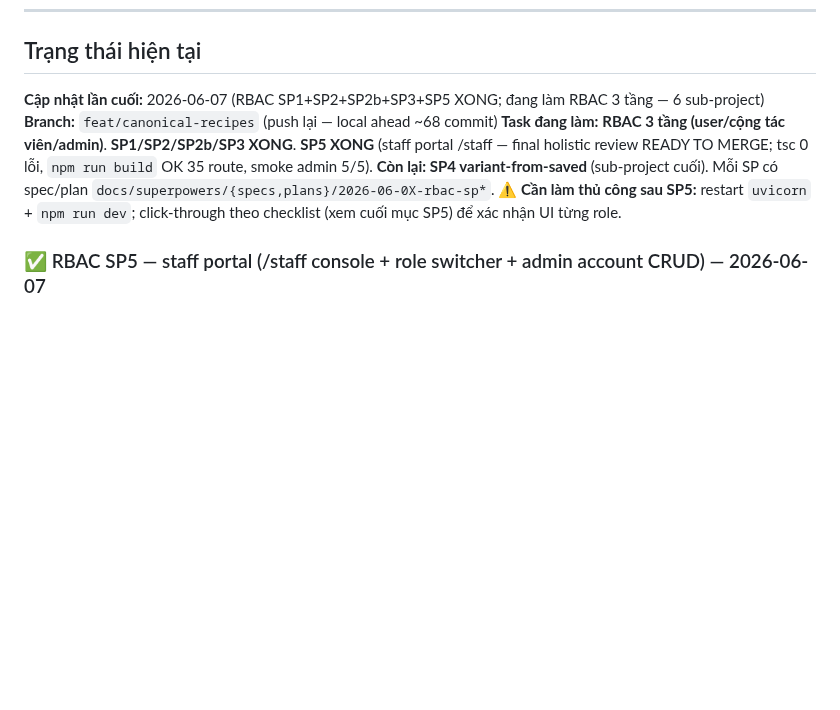
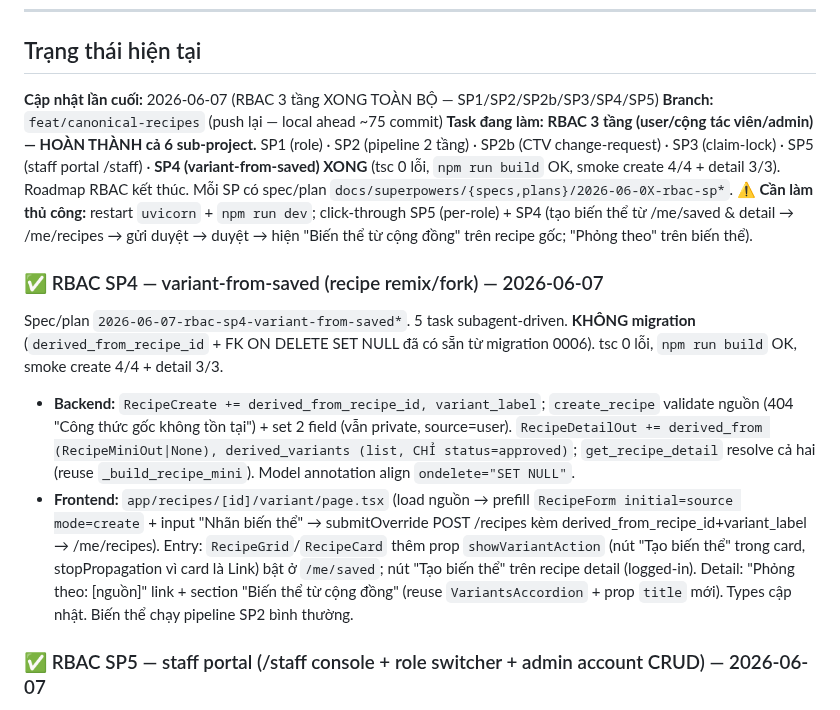
Before and after one commit to tien2204/vnfood-platform, a Markdown page: .claude/session-state.md, the part around the change. Rendered like a GitHub page; blank space fills up the shorter version.

Commit message:
docs(session-state): RBAC SP4 variant-from-saved done — RBAC roadmap complete

```diff
--- a/.claude/session-state.md
+++ b/.claude/session-state.md
@@ -4,10 +4,15 @@ _Cập nhật file này trước khi kết thúc mỗi session._
 ---
 
 ## Trạng thái hiện tại
-**Cập nhật lần cuối:** 2026-06-07 (RBAC SP1+SP2+SP2b+SP3+SP5 XONG; đang làm RBAC 3 tầng — 6 sub-project)
-**Branch:** `feat/canonical-recipes` (push lại — local ahead ~68 commit)
-**Task đang làm:** **RBAC 3 tầng (user/cộng tác viên/admin)**. **SP1/SP2/SP2b/SP3 XONG**. **SP5 XONG** (staff portal /staff — final holistic review READY TO MERGE; tsc 0 lỗi, `npm run build` OK 35 route, smoke admin 5/5). **Còn lại: SP4 variant-from-saved** (sub-project cuối). Mỗi SP có spec/plan `docs/superpowers/{specs,plans}/2026-06-0X-rbac-sp*`.
-**⚠ Cần làm thủ công sau SP5:** restart `uvicorn` + `npm run dev`; click-through theo checklist (xem cuối mục SP5) để xác nhận UI từng role.
+**Cập nhật lần cuối:** 2026-06-07 (RBAC 3 tầng XONG TOÀN BỘ — SP1/SP2/SP2b/SP3/SP4/SP5)
+**Branch:** `feat/canonical-recipes` (push lại — local ahead ~75 commit)
+**Task đang làm:** **RBAC 3 tầng (user/cộng tác viên/admin) — HOÀN THÀNH cả 6 sub-project.** SP1 (role) · SP2 (pipeline 2 tầng) · SP2b (CTV change-request) · SP3 (claim-lock) · SP5 (staff portal /staff) · **SP4 (variant-from-saved) XONG** (tsc 0 lỗi, `npm run build` OK, smoke create 4/4 + detail 3/3). Roadmap RBAC kết thúc. Mỗi SP có spec/plan `docs/superpowers/{specs,plans}/2026-06-0X-rbac-sp*`.
+**⚠ Cần làm thủ công:** restart `uvicorn` + `npm run dev`; click-through SP5 (per-role) + SP4 (tạo biến thể từ /me/saved & detail → /me/recipes → gửi duyệt → duyệt → hiện "Biến thể từ cộng đồng" trên recipe gốc; "Phỏng theo" trên biến thể).
+
+### ✅ RBAC SP4 — variant-from-saved (recipe remix/fork) — 2026-06-07
+Spec/plan `2026-06-07-rbac-sp4-variant-from-saved*`. 5 task subagent-driven. **KHÔNG migration** (`derived_from_recipe_id` + FK ON DELETE SET NULL đã có sẵn từ migration 0006). tsc 0 lỗi, `npm run build` OK, smoke create 4/4 + detail 3/3.
+- **Backend:** `RecipeCreate += derived_from_recipe_id, variant_label`; `create_recipe` validate nguồn (404 "Công thức gốc không tồn tại") + set 2 field (vẫn private, source=user). `RecipeDetailOut += derived_from (RecipeMiniOut|None), derived_variants (list, CHỈ status=approved)`; `get_recipe_detail` resolve cả hai (reuse `_build_recipe_mini`). Model annotation align `ondelete="SET NULL"`.
+- **Frontend:** `app/recipes/[id]/variant/page.tsx` (load nguồn → prefill `RecipeForm initial=source mode=create` + input "Nhãn biến thể" → submitOverride POST /recipes kèm derived_from_recipe_id+variant_label → /me/recipes). Entry: `RecipeGrid`/`RecipeCard` thêm prop `showVariantAction` (nút "Tạo biến thể" trong card, stopPropagation vì card là Link) bật ở `/me/saved`; nút "Tạo biến thể" trên recipe detail (logged-in). Detail: "Phỏng theo: [nguồn]" link + section "Biến thể từ cộng đồng" (reuse `VariantsAccordion` + prop `title` mới). Types cập nhật. Biến thể chạy pipeline SP2 bình thường.
 
 ### ✅ RBAC SP5 — staff portal (/staff console + role switcher + admin account CRUD) — 2026-06-07
 Spec/plan `2026-06-06-rbac-sp5-staff-portal*`. 8 task subagent-driven, final holistic review (opus) READY TO MERGE. tsc 0 lỗi, `npm run build` OK (35 route), smoke admin CRUD 5/5. Auth enforce server-side mọi path (client gate chỉ là convenience).
```
